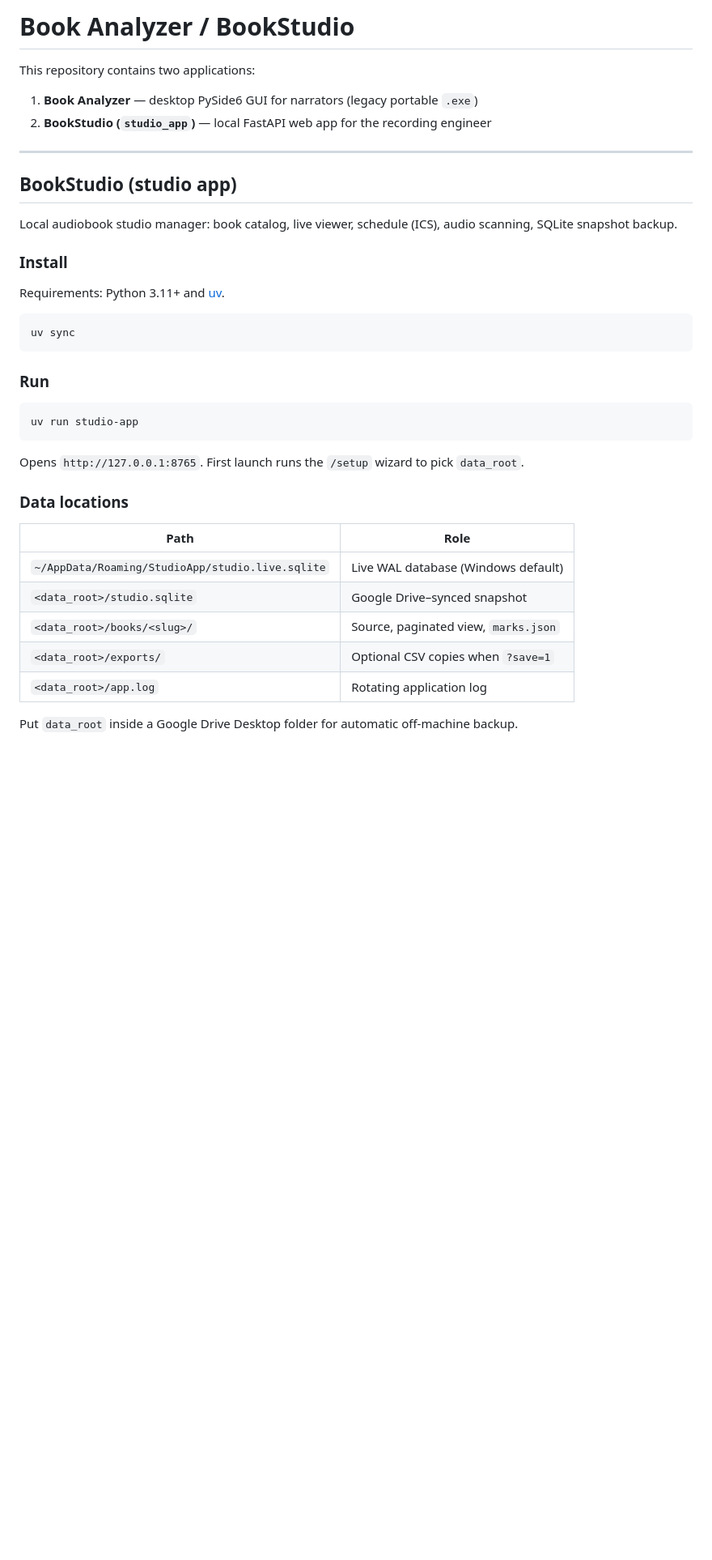
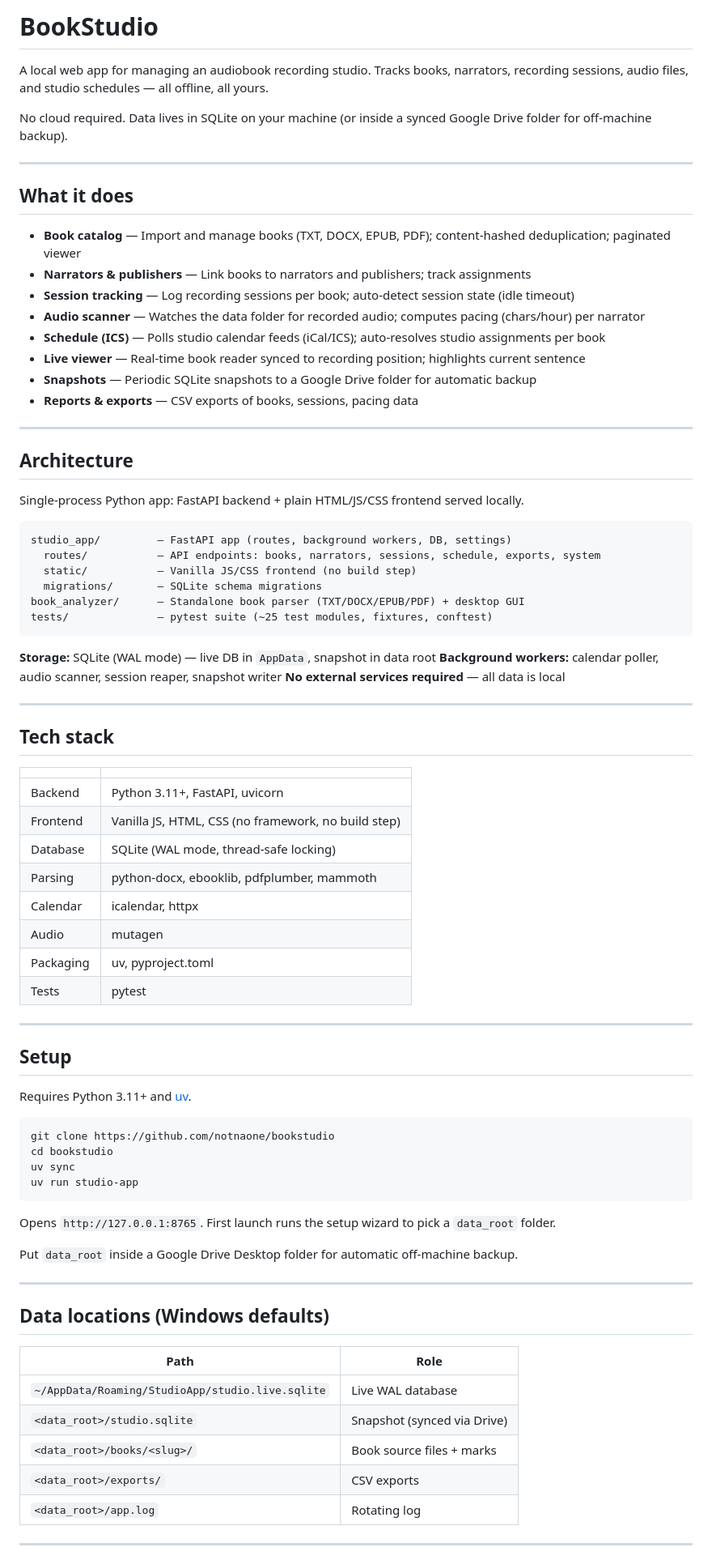
Before and after one commit to notnaone/bookstudio, a Markdown page: README.md, the part around one of its changes. Shown at 81% size. GitHub-like rendering; blank space fills up the shorter version.

Commit message:
docs: rewrite README for public portfolio

````diff
--- a/README.md
+++ b/README.md
@@ -1,41 +1,84 @@
-# Book Analyzer / BookStudio
+# BookStudio
 
-This repository contains two applications:
+A local web app for managing an audiobook recording studio. Tracks books, narrators, recording sessions, audio files, and studio schedules — all offline, all yours.
 
-1. **Book Analyzer** — desktop PySide6 GUI for narrators (legacy portable `.exe`)
-2. **BookStudio (`studio_app`)** — local FastAPI web app for the recording engineer
+No cloud required. Data lives in SQLite on your machine (or inside a synced Google Drive folder for off-machine backup).
 
 ---
 
-## BookStudio (studio app)
+## What it does
 
-Local audiobook studio manager: book catalog, live viewer, schedule (ICS), audio scanning, SQLite snapshot backup.
+- **Book catalog** — Import and manage books (TXT, DOCX, EPUB, PDF); content-hashed deduplication; paginated viewer
+- **Narrators & publishers** — Link books to narrators and publishers; track assignments
+- **Session tracking** — Log recording sessions per book; auto-detect session state (idle timeout)
+- **Audio scanner** — Watches the data folder for recorded audio; computes pacing (chars/hour) per narrator
+- **Schedule (ICS)** — Polls studio calendar feeds (iCal/ICS); auto-resolves studio assignments per book
+- **Live viewer** — Real-time book reader synced to recording position; highlights current sentence
+- **Snapshots** — Periodic SQLite snapshots to a Google Drive folder for automatic backup
+- **Reports & exports** — CSV exports of books, sessions, pacing data
 
-### Install
+---
 
-Requirements: Python 3.11+ and [uv](https://docs.astral.sh/uv/).
+## Architecture
+
+Single-process Python app: FastAPI backend + plain HTML/JS/CSS frontend served locally.
+
+```
+studio_app/         — FastAPI app (routes, background workers, DB, settings)
+  routes/           — API endpoints: books, narrators, sessions, schedule, exports, system
+  static/           — Vanilla JS/CSS frontend (no build step)
+  migrations/       — SQLite schema migrations
+book_analyzer/      — Standalone book parser (TXT/DOCX/EPUB/PDF) + desktop GUI
+tests/              — pytest suite (~25 test modules, fixtures, conftest)
+```
+
+**Storage:** SQLite (WAL mode) — live DB in `AppData`, snapshot in data root
+**Background workers:** calendar poller, audio scanner, session reaper, snapshot writer
+**No external services required** — all data is local
+
+---
+
+## Tech stack
+
+| | |
+|-|-|
+| Backend | Python 3.11+, FastAPI, uvicorn |
+| Frontend | Vanilla JS, HTML, CSS (no framework, no build step) |
+| Database | SQLite (WAL mode, thread-safe locking) |
+| Parsing | python-docx, ebooklib, pdfplumber, mammoth |
+| Calendar | icalendar, httpx |
+| Audio | mutagen |
+| Packaging | uv, pyproject.toml |
+| Tests | pytest |
+
+---
+
+## Setup
+
+Requires Python 3.11+ and [uv](https://docs.astral.sh/uv/).
 
 ```bash
+git clone https://github.com/notnaone/bookstudio
+cd bookstudio
 uv sync
-```
-
-### Run
-
-```bash
 uv run studio-app
 ```
 
-Opens `http://127.0.0.1:8765`. First launch runs the `/setup` wizard to pick `data_root`.
+Opens `http://127.0.0.1:8765`. First launch runs the setup wizard to pick a `data_root` folder.
 
-### Data locations
+Put `data_root` inside a Google Drive Desktop folder for automatic off-machine backup.
+
+---
+
+## Data locations (Windows defaults)
 
 | Path | Role |
 |------|------|
-| `~/AppData/Roaming/StudioApp/studio.live.sqlite` | Live WAL database (Windows default) |
-| `<data_root>/studio.sqlite` | Google Drive–synced snapshot |
-| `<data_root>/books/<slug>/` | Source, paginated view, `marks.json` |
-| `<data_root>/exports/` | Optional CSV copies when `?save=1` |
-| `<data_root>/app.log` | Rotating application log |
+| `~/AppData/Roaming/StudioApp/studio.live.sqlite` | Live WAL database |
+| `<data_root>/studio.sqlite` | Snapshot (synced via Drive) |
+| `<data_root>/books/<slug>/` | Book source files + marks |
+| `<data_root>/exports/` | CSV exports |
+| `<data_root>/app.log` | Rotating log |
 
-Put `data_root` inside a Google Drive Desktop folder for automatic off-machine backup.
+---
 
````
Also changed, not shown: other parts of README.md (+3 -109 lines).
